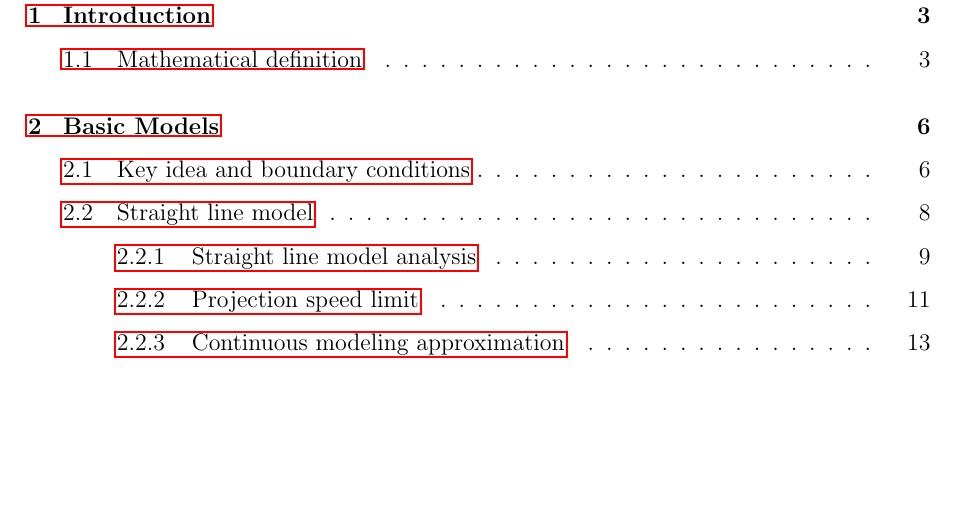
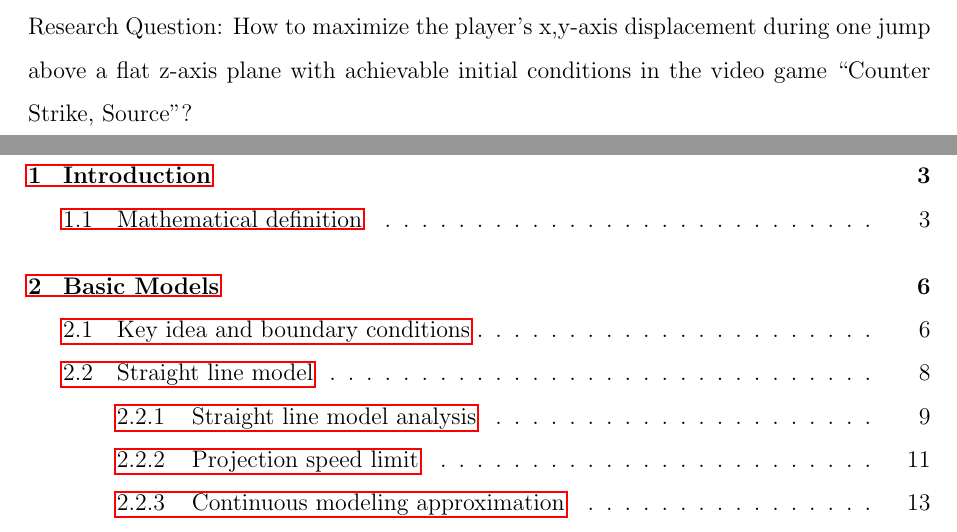
Before and after one commit to Troppydash/IAProjects, a LaTeX document (EE/jump/jump.tex): part of page 2 of 30 before the commit and two parts of pages 1 and 2 of 30 after it, the two joined at a grey line, cut at the place of the change, the shorter picture padded with empty space. Compiled offline with pdfLaTeX.

Commit message:
EE Format

```diff
--- a/EE/jump/jump.tex
+++ b/EE/jump/jump.tex
@@ -178,6 +178,8 @@
 
     \maketitle
 
+    Research Question: How to maximize the player's x,y-axis displacement during one jump above a flat z-axis plane with achievable initial conditions in the video game ``Counter Strike, Source''?
+
     \newpage
     % texcount
 
```
